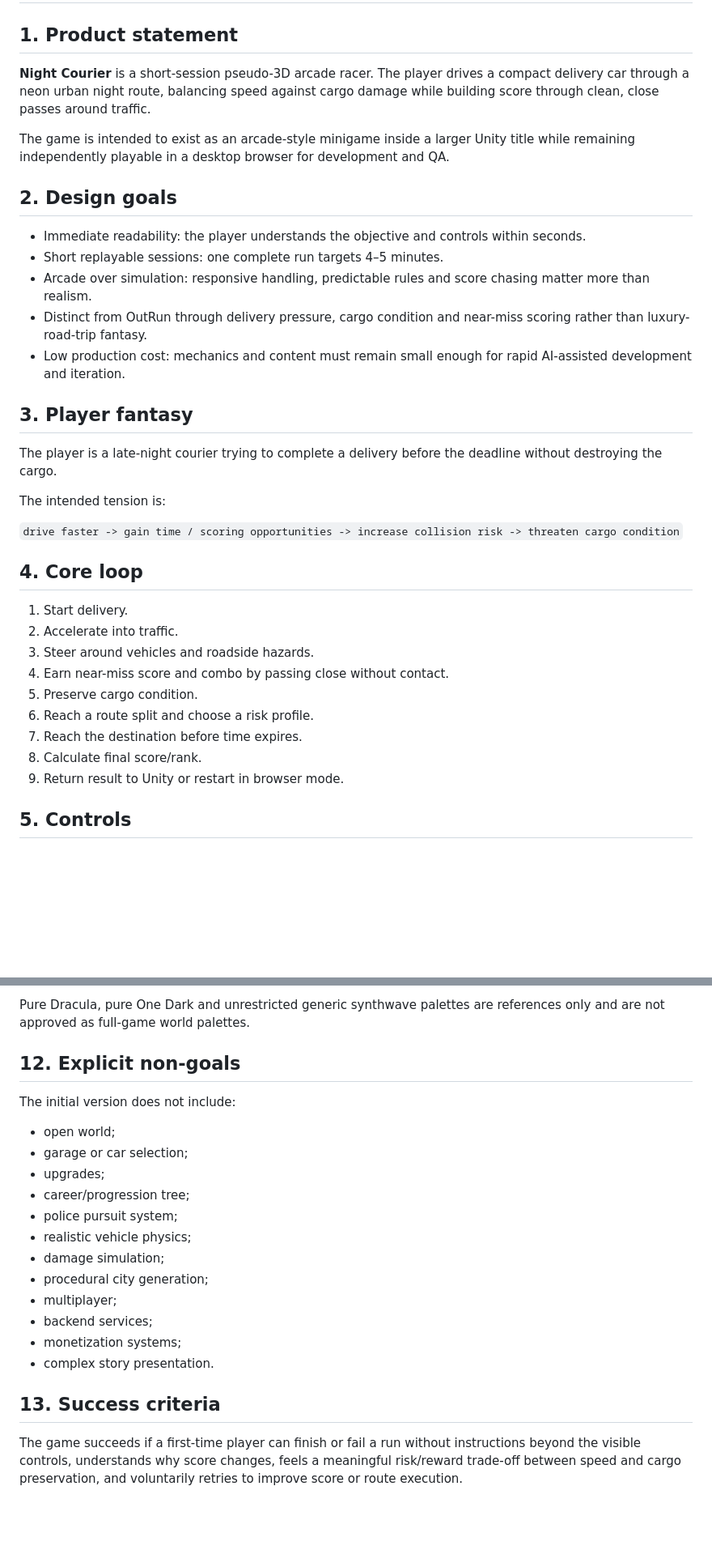
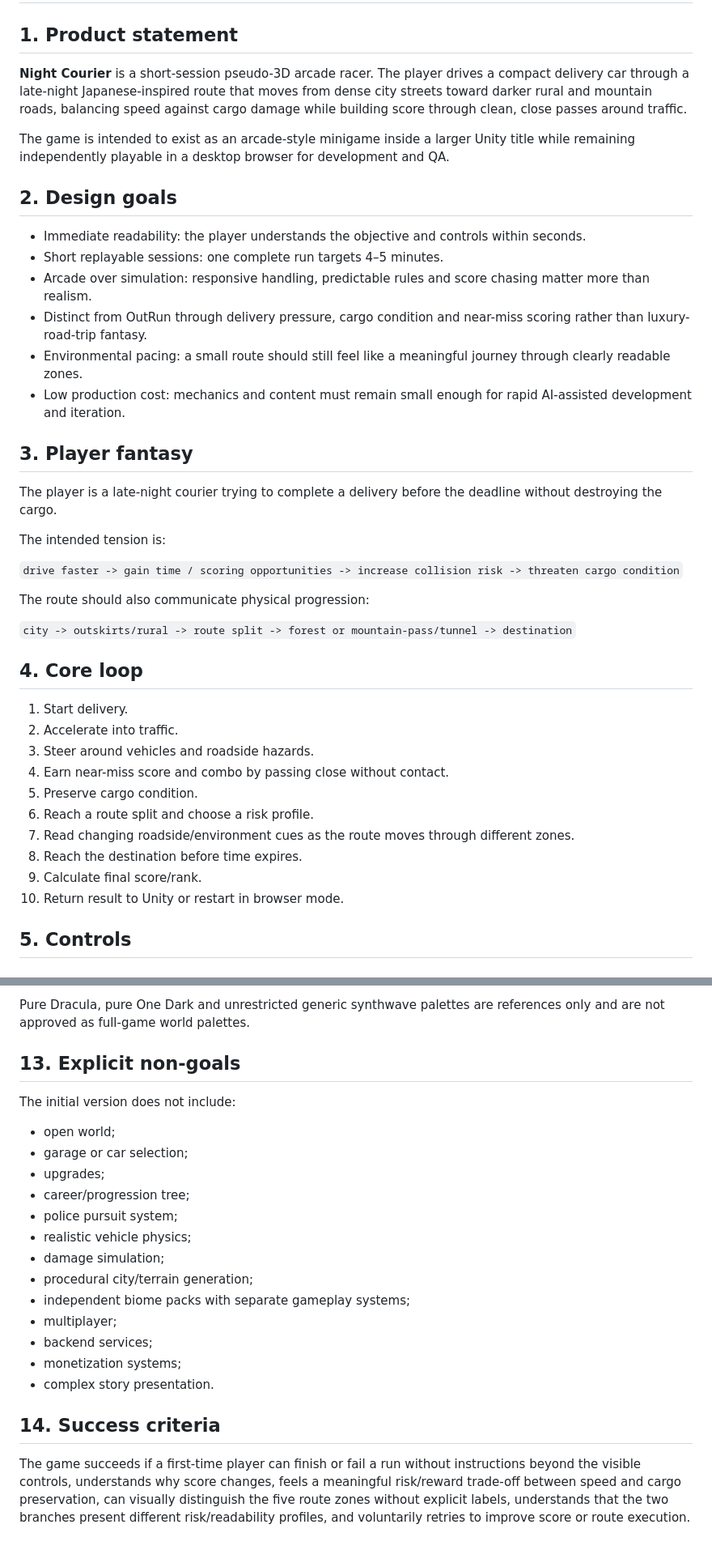
Before and after one commit to DaoTanP/Project-Drive, a Markdown page: Docs/01-Design/Game-Design-Document.md, 2 parts joined by grey strips. Shown at 81% size. Rendered like a GitHub page; blank space fills up the shorter version.

```diff
--- a/Docs/01-Design/Game-Design-Document.md
+++ b/Docs/01-Design/Game-Design-Document.md
@@ -2,7 +2,7 @@
 
 ## 1. Product statement
 
-**Night Courier** is a short-session pseudo-3D arcade racer. The player drives a compact delivery car through a neon urban night route, balancing speed against cargo damage while building score through clean, close passes around traffic.
+**Night Courier** is a short-session pseudo-3D arcade racer. The player drives a compact delivery car through a late-night Japanese-inspired route that moves from dense city streets toward darker rural and mountain roads, balancing speed against cargo damage while building score through clean, close passes around traffic.
 
 The game is intended to exist as an arcade-style minigame inside a larger Unity title while remaining independently playable in a desktop browser for development and QA.
 
@@ -12,6 +12,7 @@ The game is intended to exist as an arcade-style minigame inside a larger Unity
 - Short replayable sessions: one complete run targets 4–5 minutes.
 - Arcade over simulation: responsive handling, predictable rules and score chasing matter more than realism.
 - Distinct from OutRun through delivery pressure, cargo condition and near-miss scoring rather than luxury-road-trip fantasy.
+- Environmental pacing: a small route should still feel like a meaningful journey through clearly readable zones.
 - Low production cost: mechanics and content must remain small enough for rapid AI-assisted development and iteration.
 
 ## 3. Player fantasy
@@ -22,6 +23,10 @@ The intended tension is:
 
 `drive faster -> gain time / scoring opportunities -> increase collision risk -> threaten cargo condition`
 
+The route should also communicate physical progression:
+
+`city -> outskirts/rural -> route split -> forest or mountain-pass/tunnel -> destination`
+
 ## 4. Core loop
 
 1. Start delivery.
@@ -30,9 +35,10 @@ The intended tension is:
 4. Earn near-miss score and combo by passing close without contact.
 5. Preserve cargo condition.
 6. Reach a route split and choose a risk profile.
-7. Reach the destination before time expires.
-8. Calculate final score/rank.
-9. Return result to Unity or restart in browser mode.
+7. Read changing roadside/environment cues as the route moves through different zones.
+8. Reach the destination before time expires.
+9. Calculate final score/rank.
+10. Return result to Unity or restart in browser mode.
 
 ## 5. Controls
 
@@ -167,7 +206,7 @@ The authoritative color baseline is the custom **Night Courier 20** palette defi
 
 Pure Dracula, pure One Dark and unrestricted generic synthwave palettes are references only and are not approved as full-game world palettes.
 
-## 12. Explicit non-goals
+## 13. Explicit non-goals
 
 The initial version does not include:
 
@@ -178,12 +217,13 @@ The initial version does not include:
 - police pursuit system;
 - realistic vehicle physics;
 - damage simulation;
-- procedural city generation;
+- procedural city/terrain generation;
+- independent biome packs with separate gameplay systems;
 - multiplayer;
 - backend services;
 - monetization systems;
 - complex story presentation.
 
-## 13. Success criteria
+## 14. Success criteria
 
-The game succeeds if a first-time player can finish or fail a run without instructions beyond the visible controls, understands why score changes, feels a meaningful risk/reward trade-off between speed and cargo preservation, and voluntarily retries to improve score or route execution.
+The game succeeds if a first-time player can finish or fail a run without instructions beyond the visible controls, understands why score changes, feels a meaningful risk/reward trade-off between speed and cargo preservation, can visually distinguish the five route zones without explicit labels, understands that the two branches present different risk/readability profiles, and voluntarily retries to improve score or route execution.
```
Also changed, not shown: other parts of Docs/01-Design/Game-Design-Document.md (+47 -14 lines).
